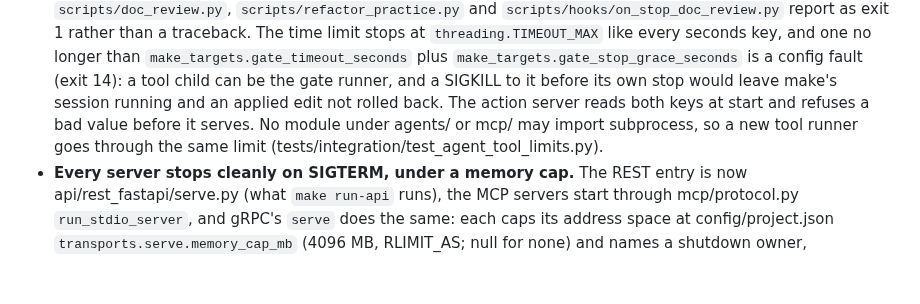
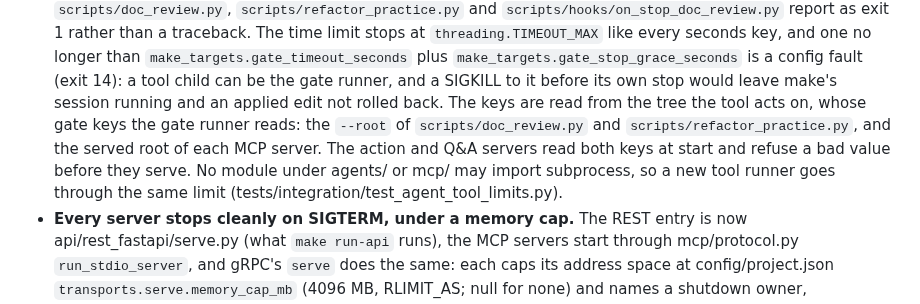
Before and after one commit to JuanSync7/project-keel, a Markdown page: CHANGELOG.md, the part around the change. Rendered like a GitHub page; blank space fills up the shorter version.

Commit message:
docs(limits): the tool limits are read from the tree the tool acts on
The agents.tool_timeout_seconds row and the changelog say the reviewer
and refactorer read the tool keys from their --root and each MCP server
from its served root, the tree whose gate keys the gate runner reads,
and that the Q&A server, like the action server, refuses a bad value
before it serves. The gate key rows say the check is against the same
tree's keys.

Backlog: KEEL-TOOLT-1
Co-Authored-By: Claude Opus 5.5 <noreply@anthropic.com>

```diff
--- a/CHANGELOG.md
+++ b/CHANGELOG.md
@@ -357,9 +357,12 @@ version rather than a bare commit:
   `make_targets.gate_stop_grace_seconds` is a config fault (exit 14): a tool
   child can be the gate runner, and a SIGKILL to it before its own stop would
   leave make's session running and an applied edit not rolled back. The
-  action server reads both keys at start and refuses a bad value before it
-  serves. No module under agents/ or mcp/ may import subprocess, so a new
-  tool runner goes through the same limit
+  keys are read from the tree the tool acts on, whose gate keys the gate
+  runner reads: the `--root` of `scripts/doc_review.py` and
+  `scripts/refactor_practice.py`, and the served root of each MCP server.
+  The action and Q&A servers read both keys at start and refuse a bad value
+  before they serve. No module under agents/ or mcp/ may import
+  subprocess, so a new tool runner goes through the same limit
   (tests/integration/test_agent_tool_limits.py).
 - **Every server stops cleanly on SIGTERM, under a memory cap.** The REST
   entry is now api/rest_fastapi/serve.py (what `make run-api` runs), the MCP
```
Also changed, not shown: docs/reference/settings.md (+3 -3 lines).
